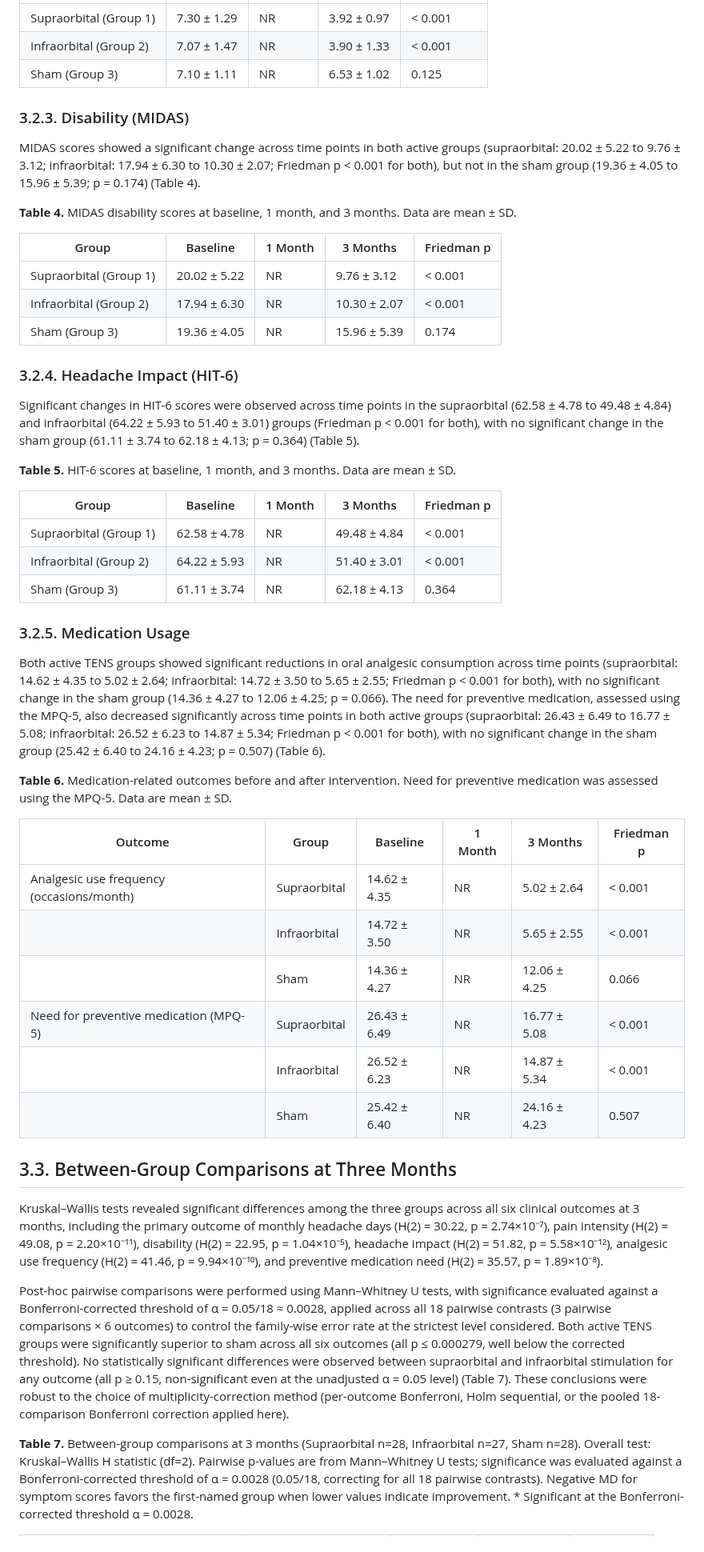
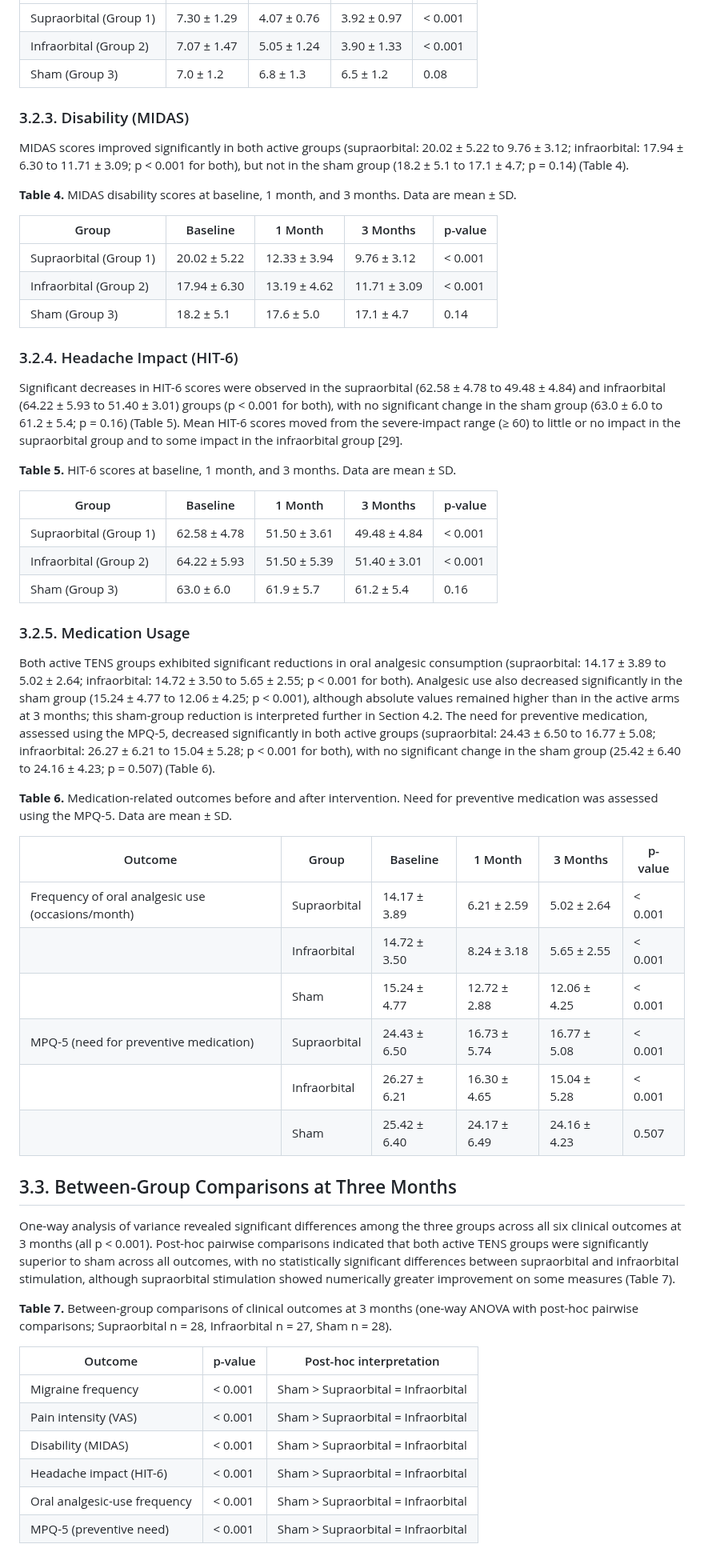
Before and after one commit to arshiyaasadi/MLM-landing, a Markdown page: paper-export/paper.md, the part around one of its changes. Shown at 80% size. Rendered like a GitHub page.

```diff
--- a/paper-export/paper.md
+++ b/paper-export/paper.md
@@ -161,52 +136,59 @@ Pain severity showed a significant change across time points in the supraorbital
 |---|---|---|---|---|
-| Supraorbital (Group 1) | 7.30 ± 1.29 | NR | 3.92 ± 0.97 | < 0.001 |
-| Infraorbital (Group 2) | 7.07 ± 1.47 | NR | 3.90 ± 1.33 | < 0.001 |
-| Sham (Group 3) | 7.10 ± 1.11 | NR | 6.53 ± 1.02 | 0.125 |
+| Supraorbital (Group 1) | 7.30 ± 1.29 | 4.07 ± 0.76 | 3.92 ± 0.97 | < 0.001 |
+| Infraorbital (Group 2) | 7.07 ± 1.47 | 5.05 ± 1.24 | 3.90 ± 1.33 | < 0.001 |
+| Sham (Group 3) | 7.0 ± 1.2 | 6.8 ± 1.3 | 6.5 ± 1.2 | 0.08 |
 
 ### 3.2.3. Disability (MIDAS)
 
-MIDAS scores showed a significant change across time points in both active groups (supraorbital: 20.02 ± 5.22 to 9.76 ± 3.12; infraorbital: 17.94 ± 6.30 to 10.30 ± 2.07; Friedman p < 0.001 for both), but not in the sham group (19.36 ± 4.05 to 15.96 ± 5.39; p = 0.174) (Table 4).
+MIDAS scores improved significantly in both active groups (supraorbital: 20.02 ± 5.22 to 9.76 ± 3.12; infraorbital: 17.94 ± 6.30 to 11.71 ± 3.09; p < 0.001 for both), but not in the sham group (18.2 ± 5.1 to 17.1 ± 4.7; p = 0.14) (Table 4).
 
 **Table 4.** MIDAS disability scores at baseline, 1 month, and 3 months. Data are mean ± SD.
 
-| Group | Baseline | 1 Month | 3 Months | Friedman p |
+| Group | Baseline | 1 Month | 3 Months | p-value |
 |---|---|---|---|---|
-| Supraorbital (Group 1) | 20.02 ± 5.22 | NR | 9.76 ± 3.12 | < 0.001 |
-| Infraorbital (Group 2) | 17.94 ± 6.30 | NR | 10.30 ± 2.07 | < 0.001 |
-| Sham (Group 3) | 19.36 ± 4.05 | NR | 15.96 ± 5.39 | 0.174 |
+| Supraorbital (Group 1) | 20.02 ± 5.22 | 12.33 ± 3.94 | 9.76 ± 3.12 | < 0.001 |
+| Infraorbital (Group 2) | 17.94 ± 6.30 | 13.19 ± 4.62 | 11.71 ± 3.09 | < 0.001 |
+| Sham (Group 3) | 18.2 ± 5.1 | 17.6 ± 5.0 | 17.1 ± 4.7 | 0.14 |
 
 ### 3.2.4. Headache Impact (HIT-6)
 
-Significant changes in HIT-6 scores were observed across time points in the supraorbital (62.58 ± 4.78 to 49.48 ± 4.84) and infraorbital (64.22 ± 5.93 to 51.40 ± 3.01) groups (Friedman p < 0.001 for both), with no significant change in the sham group (61.11 ± 3.74 to 62.18 ± 4.13; p = 0.364) (Table 5).
+Significant decreases in HIT-6 scores were observed in the supraorbital (62.58 ± 4.78 to 49.48 ± 4.84) and infraorbital (64.22 ± 5.93 to 51.40 ± 3.01) groups (p < 0.001 for both), with no significant change in the sham group (63.0 ± 6.0 to 61.2 ± 5.4; p = 0.16) (Table 5). Mean HIT-6 scores moved from the severe-impact range (≥ 60) to little or no impact in the supraorbital group and to some impact in the infraorbital group [29].
 
 **Table 5.** HIT-6 scores at baseline, 1 month, and 3 months. Data are mean ± SD.
 
-| Group | Baseline | 1 Month | 3 Months | Friedman p |
+| Group | Baseline | 1 Month | 3 Months | p-value |
 |---|---|---|---|---|
-| Supraorbital (Group 1) | 62.58 ± 4.78 | NR | 49.48 ± 4.84 | < 0.001 |
-| Infraorbital (Group 2) | 64.22 ± 5.93 | NR | 51.40 ± 3.01 | < 0.001 |
-| Sham (Group 3) | 61.11 ± 3.74 | NR | 62.18 ± 4.13 | 0.364 |
+| Supraorbital (Group 1) | 62.58 ± 4.78 | 51.50 ± 3.61 | 49.48 ± 4.84 | < 0.001 |
+| Infraorbital (Group 2) | 64.22 ± 5.93 | 51.50 ± 5.39 | 51.40 ± 3.01 | < 0.001 |
+| Sham (Group 3) | 63.0 ± 6.0 | 61.9 ± 5.7 | 61.2 ± 5.4 | 0.16 |
 
 ### 3.2.5. Medication Usage
 
-Both active TENS groups showed significant reductions in oral analgesic consumption across time points (supraorbital: 14.62 ± 4.35 to 5.02 ± 2.64; infraorbital: 14.72 ± 3.50 to 5.65 ± 2.55; Friedman p < 0.001 for both), with no significant change in the sham group (14.36 ± 4.27 to 12.06 ± 4.25; p = 0.066). The need for preventive medication, assessed using the MPQ-5, also decreased significantly across time points in both active groups (supraorbital: 26.43 ± 6.49 to 16.77 ± 5.08; infraorbital: 26.52 ± 6.23 to 14.87 ± 5.34; Friedman p < 0.001 for both), with no significant change in the sham group (25.42 ± 6.40 to 24.16 ± 4.23; p = 0.507) (Table 6).
+Both active TENS groups exhibited significant reductions in oral analgesic consumption (supraorbital: 14.17 ± 3.89 to 5.02 ± 2.64; infraorbital: 14.72 ± 3.50 to 5.65 ± 2.55; p < 0.001 for both). Analgesic use also decreased significantly in the sham group (15.24 ± 4.77 to 12.06 ± 4.25; p < 0.001), although absolute values remained higher than in the active arms at 3 months; this sham-group reduction is interpreted further in Section 4.2. The need for preventive medication, assessed using the MPQ-5, decreased significantly in both active groups (supraorbital: 24.43 ± 6.50 to 16.77 ± 5.08; infraorbital: 26.27 ± 6.21 to 15.04 ± 5.28; p < 0.001 for both), with no significant change in the sham group (25.42 ± 6.40 to 24.16 ± 4.23; p = 0.507) (Table 6).
 
 **Table 6.** Medication-related outcomes before and after intervention. Need for preventive medication was assessed using the MPQ-5. Data are mean ± SD.
 
-| Outcome | Group | Baseline | 1 Month | 3 Months | Friedman p |
+| Outcome | Group | Baseline | 1 Month | 3 Months | p-value |
 |---|---|---|---|---|---|
-| Analgesic use frequency (occasions/month) | Supraorbital | 14.62 ± 4.35 | NR | 5.02 ± 2.64 | < 0.001 |
-| | Infraorbital | 14.72 ± 3.50 | NR | 5.65 ± 2.55 | < 0.001 |
-| | Sham | 14.36 ± 4.27 | NR | 12.06 ± 4.25 | 0.066 |
-| Need for preventive medication (MPQ-5) | Supraorbital | 26.43 ± 6.49 | NR | 16.77 ± 5.08 | < 0.001 |
-| | Infraorbital | 26.52 ± 6.23 | NR | 14.87 ± 5.34 | < 0.001 |
-| | Sham | 25.42 ± 6.40 | NR | 24.16 ± 4.23 | 0.507 |
+| Frequency of oral analgesic use (occasions/month) | Supraorbital | 14.17 ± 3.89 | 6.21 ± 2.59 | 5.02 ± 2.64 | < 0.001 |
+| | Infraorbital | 14.72 ± 3.50 | 8.24 ± 3.18 | 5.65 ± 2.55 | < 0.001 |
+| | Sham | 15.24 ± 4.77 | 12.72 ± 2.88 | 12.06 ± 4.25 | < 0.001 |
+| MPQ-5 (need for preventive medication) | Supraorbital | 24.43 ± 6.50 | 16.73 ± 5.74 | 16.77 ± 5.08 | < 0.001 |
+| | Infraorbital | 26.27 ± 6.21 | 16.30 ± 4.65 | 15.04 ± 5.28 | < 0.001 |
+| | Sham | 25.42 ± 6.40 | 24.17 ± 6.49 | 24.16 ± 4.23 | 0.507 |
 
 ## 3.3. Between-Group Comparisons at Three Months
 
-Kruskal–Wallis tests revealed significant differences among the three groups across all six clinical outcomes at 3 months, including the primary outcome of monthly headache days (H(2) = 30.22, p = 2.74×10⁻⁷), pain intensity (H(2) = 49.08, p = 2.20×10⁻¹¹), disability (H(2) = 22.95, p = 1.04×10⁻⁵), headache impact (H(2) = 51.82, p = 5.58×10⁻¹²), analgesic use frequency (H(2) = 41.46, p = 9.94×10⁻¹⁰), and preventive medication need (H(2) = 35.57, p = 1.89×10⁻⁸).
+One-way analysis of variance revealed significant differences among the three groups across all six clinical outcomes at 3 months (all p < 0.001). Post-hoc pairwise comparisons indicated that both active TENS groups were significantly superior to sham across all outcomes, with no statistically significant differences between supraorbital and infraorbital stimulation, although supraorbital stimulation showed numerically greater improvement on some measures (Table 7).
 
-Post-hoc pairwise comparisons were performed using Mann–Whitney U tests, with significance evaluated against a Bonferroni-corrected threshold of α = 0.05/18 ≈ 0.0028, applied across all 18 pairwise contrasts (3 pairwise comparisons × 6 outcomes) to control the family-wise error rate at the strictest level considered. Both active TENS groups were significantly superior to sham across all six outcomes (all p ≤ 0.000279, well below the corrected threshold). No statistically significant differences were observed between supraorbital and infraorbital stimulation for any outcome (all p ≥ 0.15, non-significant even at the unadjusted α = 0.05 level) (Table 7). These conclusions were robust to the choice of multiplicity-correction method (per-outcome Bonferroni, Holm sequential, or the pooled 18-comparison Bonferroni correction applied here).
+**Table 7.** Between-group comparisons of clinical outcomes at 3 months (one-way ANOVA with post-hoc pairwise comparisons; Supraorbital n = 28, Infraorbital n = 27, Sham n = 28).
 
-**Table 7.** Between-group comparisons at 3 months (Supraorbital n=28, Infraorbital n=27, Sham n=28). Overall test: Kruskal–Wallis H statistic (df=2). Pairwise p-values are from Mann–Whitney U tests; significance was evaluated against a Bonferroni-corrected threshold of α = 0.0028 (0.05/18, correcting for all 18 pairwise contrasts). Negative MD for symptom scores favors the first-named group when lower values indicate improvement. \* Significant at the Bonferroni-corrected threshold α = 0.0028.
+| Outcome | p-value | Post-hoc interpretation |
+|---|---|---|
+| Migraine frequency | < 0.001 | Sham > Supraorbital = Infraorbital |
+| Pain intensity (VAS) | < 0.001 | Sham > Supraorbital = Infraorbital |
+| Disability (MIDAS) | < 0.001 | Sham > Supraorbital = Infraorbital |
+| Headache impact (HIT-6) | < 0.001 | Sham > Supraorbital = Infraorbital |
+| Oral analgesic-use frequency | < 0.001 | Sham > Supraorbital = Infraorbital |
+| MPQ-5 (preventive need) | < 0.001 | Sham > Supraorbital = Infraorbital |
 
```
Also changed, not shown: other parts of paper-export/paper.md (+108 -164 lines), paper-export/consort_flow_diagram.png (added), 4 other files.
